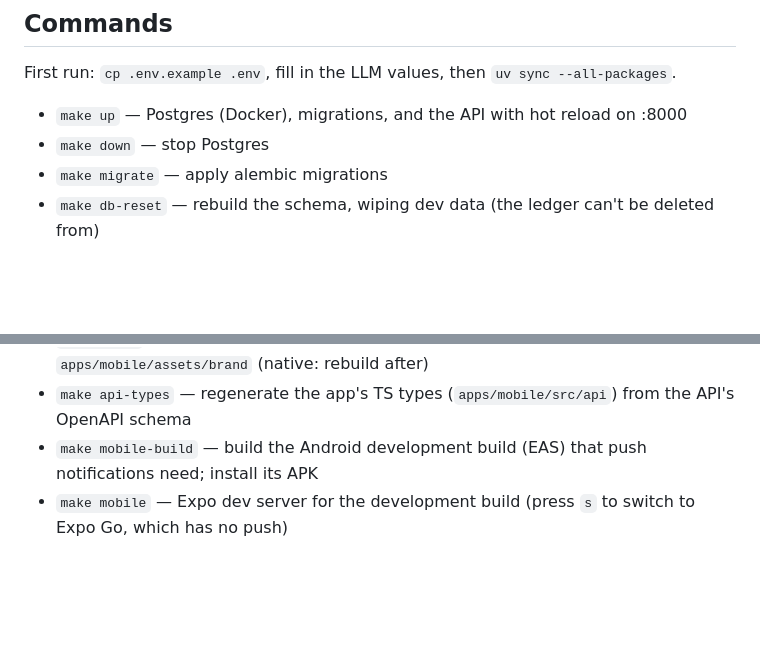
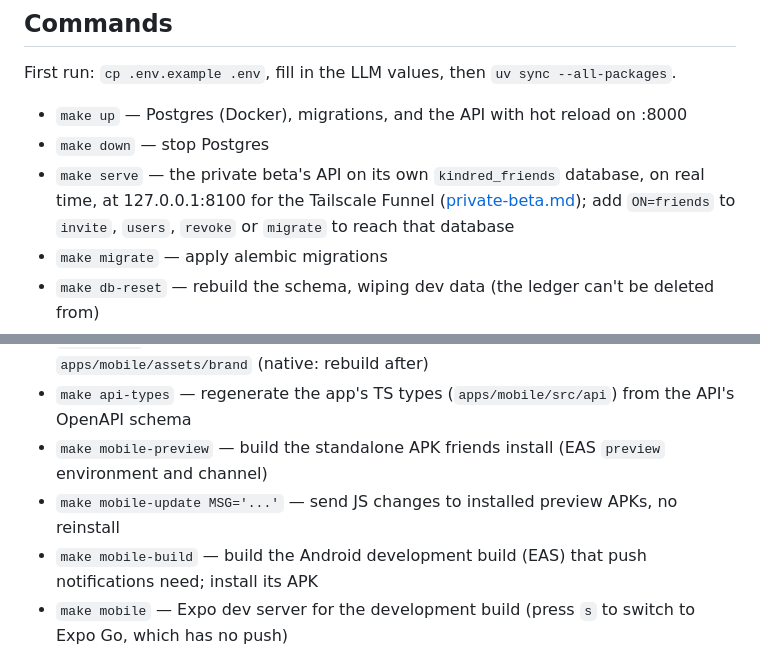
Before and after one commit to rishikeshvk/smudge, a Markdown page: AGENTS.md, 2 parts joined by grey strips. Rendered like a GitHub page; blank space fills up the shorter version.

Commit message:
docs: describe the private beta and its commands
Co-Authored-By: Claude Opus 5.5 (1M context) <noreply@anthropic.com>
Claude-Session: https://claude.ai/code/session_01LzdvNZVfCb6XsRywVpnLkN

```diff
--- a/AGENTS.md
+++ b/AGENTS.md
@@ -58,6 +58,9 @@ and only knows what it has already covered. Plan and philosophy: @docs/plan.md
 First run: `cp .env.example .env`, fill in the LLM values, then `uv sync --all-packages`.
 - `make up` — Postgres (Docker), migrations, and the API with hot reload on :8000
 - `make down` — stop Postgres
+- `make serve` — the private beta's API on its own `kindred_friends` database, on real time, at 127.0.0.1:8100
+  for the Tailscale Funnel ([private-beta.md](docs/private-beta.md)); add `ON=friends` to `invite`, `users`, `revoke`
+  or `migrate` to reach that database
 - `make migrate` — apply alembic migrations
 - `make db-reset` — rebuild the schema, wiping dev data (the ledger can't be deleted from)
 - `make embed-model` — pull the Ollama embedding model (first run only)
@@ -79,6 +82,8 @@ First run: `cp .env.example .env`, fill in the LLM values, then `uv sync --all-p
 - `make llm-ping` — one real call to the configured LLM endpoint
 - `make icons` — render the app icon, splash and notification icon from `apps/mobile/assets/brand` (native: rebuild after)
 - `make api-types` — regenerate the app's TS types (`apps/mobile/src/api`) from the API's OpenAPI schema
+- `make mobile-preview` — build the standalone APK friends install (EAS `preview` environment and channel)
+- `make mobile-update MSG='...'` — send JS changes to installed preview APKs, no reinstall
 - `make mobile-build` — build the Android development build (EAS) that push notifications need; install its APK
 - `make mobile` — Expo dev server for the development build (press `s` to switch to Expo Go, which has no push)
 - `make mobile-tunnel` — same over an ngrok tunnel, for networks where the phone can't reach the PC
```
Also changed, not shown: docs/private-beta.md (added, +38 -0 lines).
